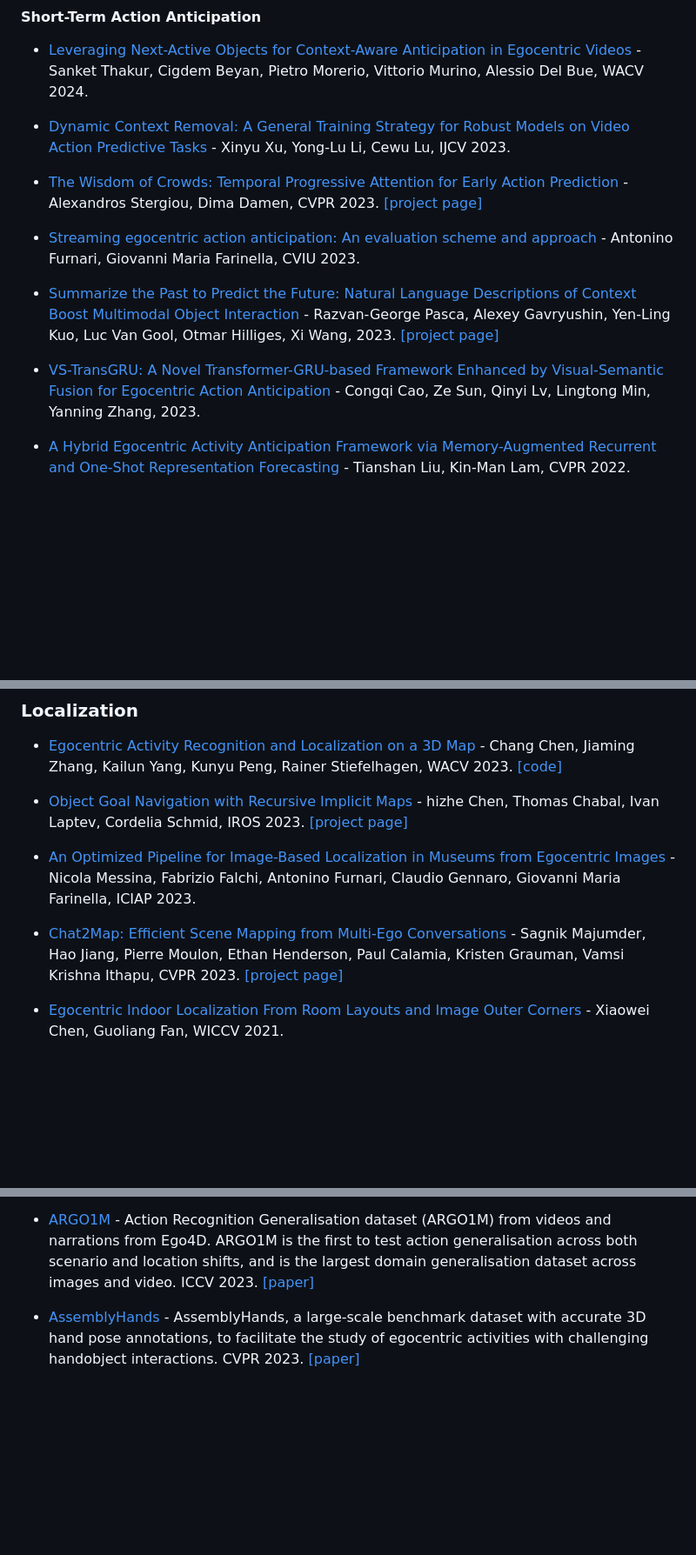
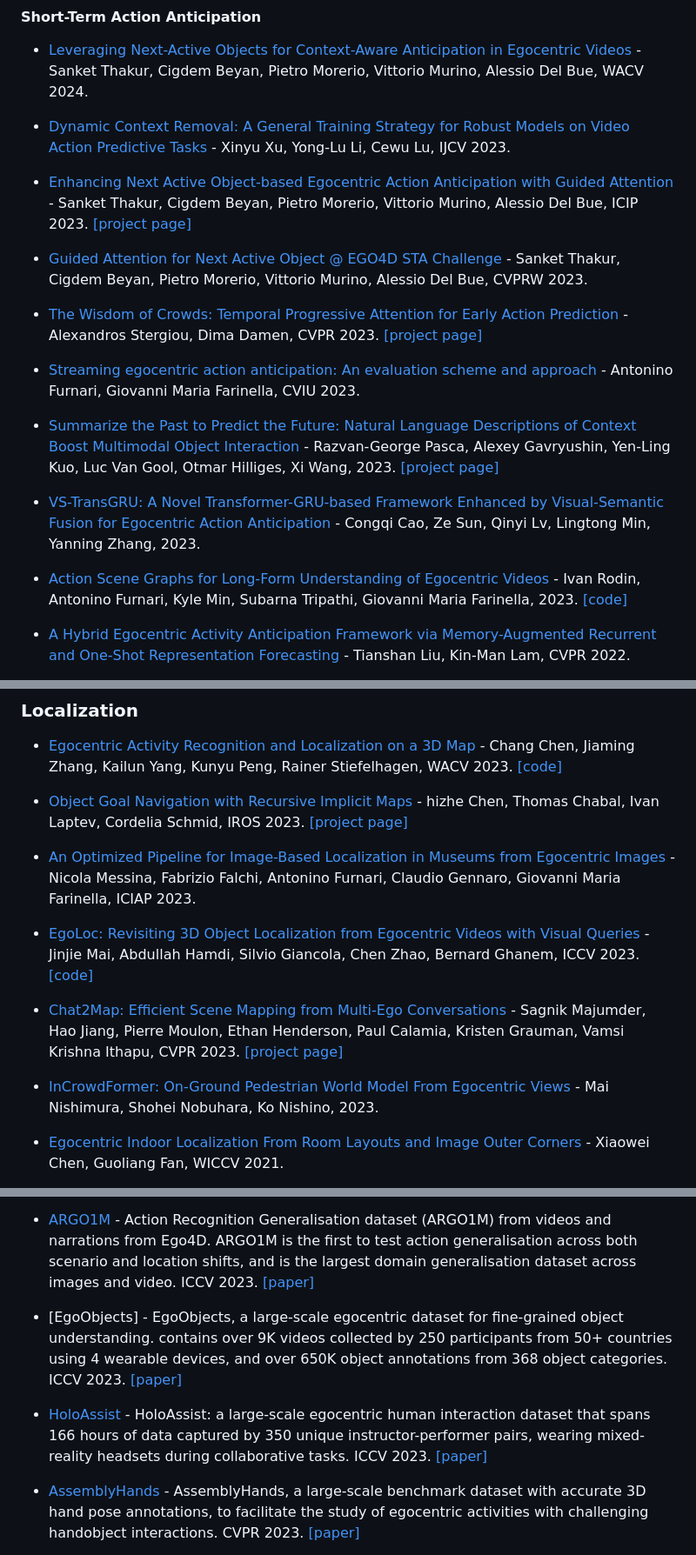
Before and after one commit to EgocentricVision/EgocentricVision, a Markdown page: README.md, 3 parts joined by grey strips. Shown: that part at 87% size. Rendered like a GitHub page; blank space fills up the shorter version.

```diff
--- a/README.md
+++ b/README.md
@@ -215,6 +219,10 @@ better view here -> https://egocentricvision.github.io/EgocentricVision/
 
 - [Dynamic Context Removal: A General Training Strategy for Robust Models on Video Action Predictive Tasks](https://link.springer.com/article/10.1007/s11263-023-01850-6) - Xinyu Xu, Yong-Lu Li, Cewu Lu, IJCV 2023.
 
+- [Enhancing Next Active Object-based Egocentric Action Anticipation with Guided Attention](https://arxiv.org/abs/2305.12953) - Sanket Thakur, Cigdem Beyan, Pietro Morerio, Vittorio Murino, Alessio Del Bue, ICIP 2023. [[project page]](https://sanketsans.github.io/guided-attention-egocentric.html)
+
+- [Guided Attention for Next Active Object @ EGO4D STA Challenge](https://arxiv.org/abs/2305.16066) - Sanket Thakur, Cigdem Beyan, Pietro Morerio, Vittorio Murino, Alessio Del Bue, CVPRW 2023.
+
 - [The Wisdom of Crowds: Temporal Progressive Attention for Early Action Prediction](https://openaccess.thecvf.com/content/CVPR2023/papers/Stergiou_The_Wisdom_of_Crowds_Temporal_Progressive_Attention_for_Early_Action_CVPR_2023_paper.pdf) - Alexandros Stergiou, Dima Damen, CVPR 2023. [[project page]](https://alexandrosstergiou.github.io/project_pages/TemPr/index.html)
 
 - [Streaming egocentric action anticipation: An evaluation scheme and approach](https://arxiv.org/pdf/2306.16682.pdf) - Antonino Furnari, Giovanni Maria Farinella, CVIU 2023.
@@ -222,6 +230,8 @@ better view here -> https://egocentricvision.github.io/EgocentricVision/
 - [Summarize the Past to Predict the Future: Natural Language Descriptions of Context Boost Multimodal Object Interaction](https://arxiv.org/abs/2301.09209) - Razvan-George Pasca, Alexey Gavryushin, Yen-Ling Kuo, Luc Van Gool, Otmar Hilliges, Xi Wang,  2023. [[project page]](https://eth-ait.github.io/transfusion-proj/)
 
 - [VS-TransGRU: A Novel Transformer-GRU-based Framework Enhanced by Visual-Semantic Fusion for Egocentric Action Anticipation](https://arxiv.org/abs/2307.03918) - Congqi Cao, Ze Sun, Qinyi Lv, Lingtong Min, Yanning Zhang,  2023.
+
+- [Action Scene Graphs for Long-Form Understanding of Egocentric Videos](https://arxiv.org/abs/2312.03391) - Ivan Rodin, Antonino Furnari, Kyle Min, Subarna Tripathi, Giovanni Maria Farinella,  2023. [[code]](https://github.com/fpv-iplab/easg)
 
 - [A Hybrid Egocentric Activity Anticipation Framework via Memory-Augmented Recurrent and One-Shot Representation Forecasting](https://openaccess.thecvf.com/content/CVPR2022/papers/Liu_A_Hybrid_Egocentric_Activity_Anticipation_Framework_via_Memory-Augmented_Recurrent_and_CVPR_2022_paper.pdf) - Tianshan Liu, Kin-Man Lam, CVPR 2022.
 
@@ -475,7 +495,11 @@ better view here -> https://egocentricvision.github.io/EgocentricVision/
 
 - [An Optimized Pipeline for Image-Based Localization in Museums from Egocentric Images](https://link.springer.com/chapter/10.1007/978-3-031-43148-7_43) - Nicola Messina, Fabrizio Falchi, Antonino Furnari, Claudio Gennaro, Giovanni Maria Farinella, ICIAP 2023.
 
+- [EgoLoc: Revisiting 3D Object Localization from Egocentric Videos with Visual Queries](https://openaccess.thecvf.com/content/ICCV2023/html/Mai_EgoLoc_Revisiting_3D_Object_Localization_from_Egocentric_Videos_with_Visual_ICCV_2023_paper.html) - Jinjie Mai, Abdullah Hamdi, Silvio Giancola, Chen Zhao, Bernard Ghanem, ICCV 2023. [[code]](https://github.com/Wayne-Mai/EgoLoc)
+
 - [Chat2Map: Efficient Scene Mapping from Multi-Ego Conversations](https://openaccess.thecvf.com/content/CVPR2023/papers/Majumder_Chat2Map_Efficient_Scene_Mapping_From_Multi-Ego_Conversations_CVPR_2023_paper.pdf) - Sagnik Majumder, Hao Jiang, Pierre Moulon, Ethan Henderson, Paul Calamia, Kristen Grauman, Vamsi Krishna Ithapu, CVPR 2023. [[project page]](https://vision.cs.utexas.edu/projects/chat2map/)
+
+- [InCrowdFormer: On-Ground Pedestrian World Model From Egocentric Views](https://arxiv.org/abs/2303.09534) - Mai Nishimura, Shohei Nobuhara, Ko Nishino,  2023.
 
 - [Egocentric Indoor Localization From Room Layouts and Image Outer Corners](https://openaccess.thecvf.com/content/ICCV2021W/EPIC/html/Chen_Egocentric_Indoor_Localization_From_Room_Layouts_and_Image_Outer_Corners_ICCVW_2021_paper.html) - Xiaowei Chen, Guoliang Fan, WICCV 2021.
 
@@ -642,6 +668,10 @@ better view here -> https://egocentricvision.github.io/EgocentricVision/
 - [POV-Surgery](https://batfacewayne.github.io/POV_Surgery_io/) - POV-Surgery, a large-scale, synthetic, egocentric dataset focusing on pose estimation for hands with different surgical gloves and three orthopedic surgical instruments, namely scalpel, friem, and diskplacer. Our dataset consists of 53 sequences and 88,329 frames, featuring high-resolution RGB-D video streams with activity annotations, accurate 3D and 2D annotations for hand-object pose, and 2D hand-object segmentation masks. MICCAI 2023. [[paper]](https://arxiv.org/abs/2307.10387)
 
 - [ARGO1M](https://chiaraplizz.github.io/what-can-a-cook/) - Action Recognition Generalisation dataset (ARGO1M) from videos and narrations from Ego4D. ARGO1M is the first to test action generalisation across both scenario and location shifts, and is the largest domain generalisation dataset across images and video. ICCV 2023. [[paper]](https://arxiv.org/abs/2306.08713)
+
+- [EgoObjects] - EgoObjects, a large-scale egocentric dataset for fine-grained object understanding. contains over 9K videos collected by 250 participants from 50+ countries using 4 wearable devices, and over 650K object annotations from 368 object categories. ICCV 2023. [[paper]](https://openaccess.thecvf.com/content/ICCV2023/html/Zhu_EgoObjects_A_Large-Scale_Egocentric_Dataset_for_Fine-Grained_Object_Understanding_ICCV_2023_paper.html)
+
+- [HoloAssist](https://holoassist.github.io/) - HoloAssist: a large-scale egocentric human interaction dataset that spans 166 hours of data captured by 350 unique instructor-performer pairs, wearing mixed-reality headsets during collaborative tasks. ICCV 2023. [[paper]](https://openaccess.thecvf.com/content/ICCV2023/html/Wang_HoloAssist_an_Egocentric_Human_Interaction_Dataset_for_Interactive_AI_Assistants_ICCV_2023_paper.html)
 
 - [AssemblyHands](https://assemblyhands.github.io/) - AssemblyHands, a large-scale benchmark dataset with accurate 3D hand pose annotations, to facilitate the study of egocentric activities with challenging handobject interactions. CVPR 2023. [[paper]](https://openaccess.thecvf.com/content/CVPR2023/papers/Ohkawa_AssemblyHands_Towards_Egocentric_Activity_Understanding_via_3D_Hand_Pose_Estimation_CVPR_2023_paper.pdf)
 
```
Also changed, not shown: other parts of README.md (+16 -0 lines).
